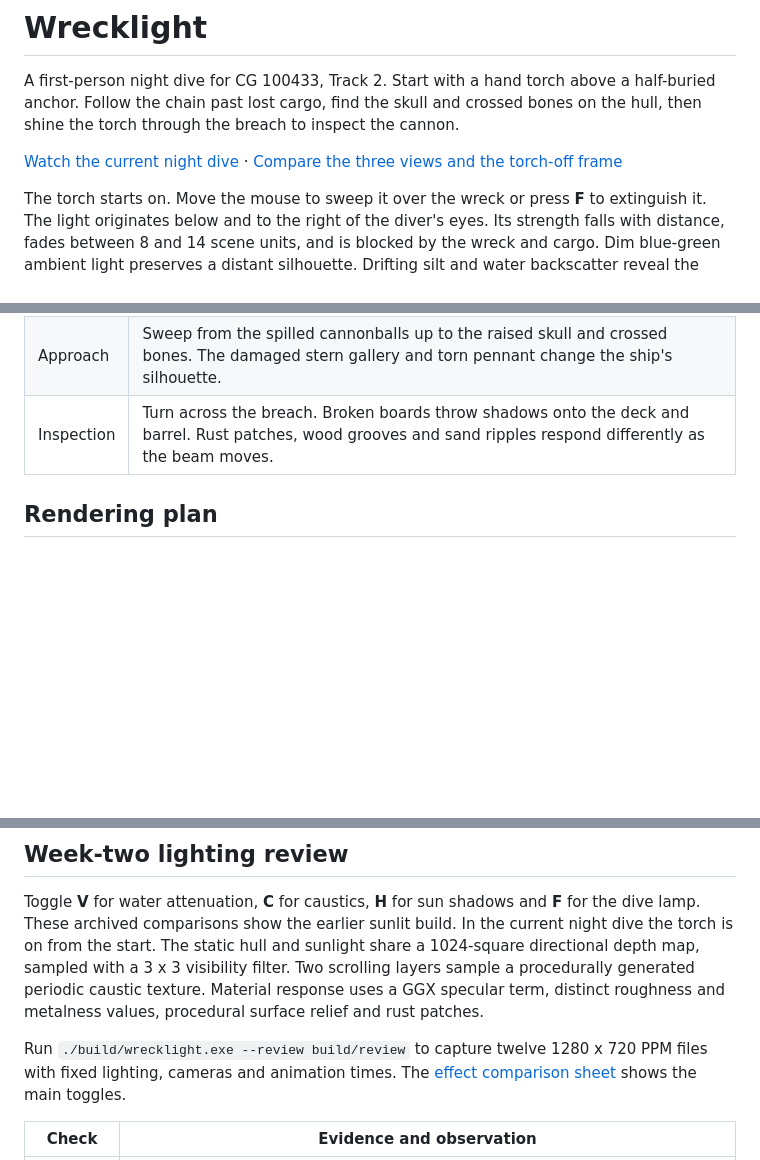
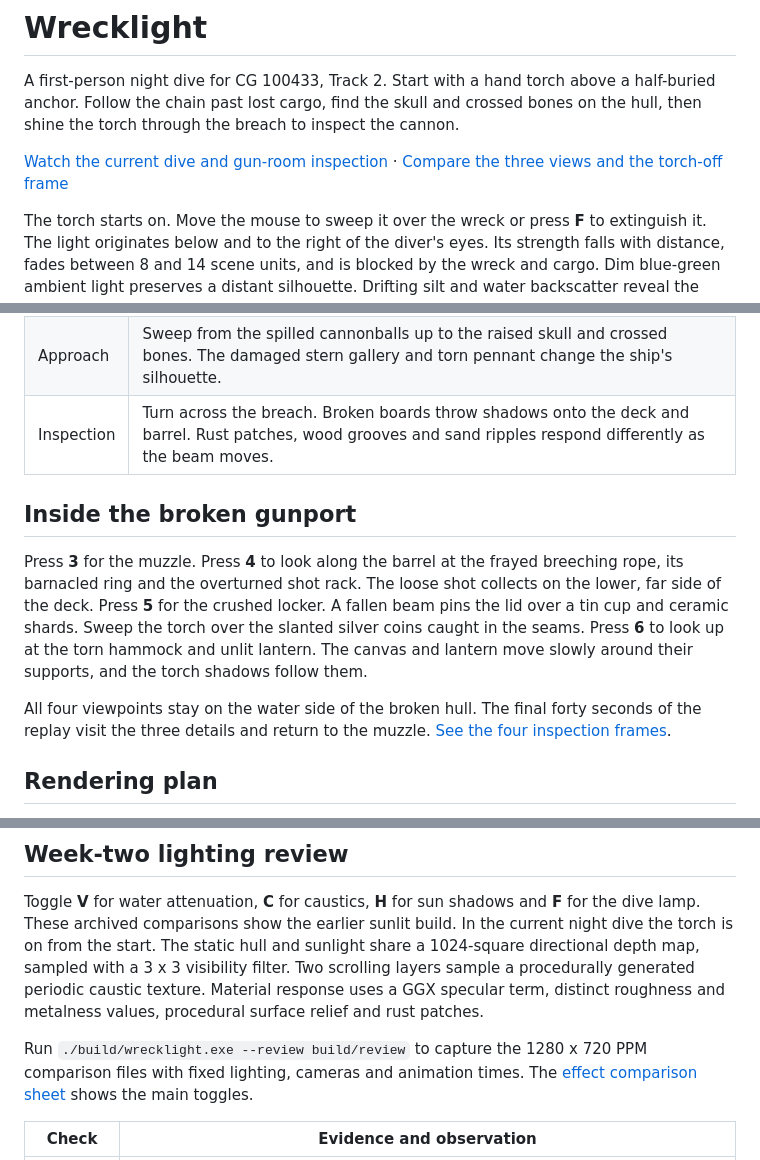
Before and after one commit to walllyIII/CG_project, a Markdown page: README.md, 3 parts joined by grey strips. Rendered like a GitHub page; blank space fills up the shorter version.

Commit message:
Build the flooded gun room and follow its wreck evidence through the breach

```diff
--- a/README.md
+++ b/README.md
@@ -2,7 +2,7 @@
 
 A first-person night dive for CG 100433, Track 2. Start with a hand torch above a half-buried anchor. Follow the chain past lost cargo, find the skull and crossed bones on the hull, then shine the torch through the breach to inspect the cannon.
 
-[Watch the current night dive](docs/night-dive/night-dive.mp4) · [Compare the three views and the torch-off frame](docs/night-dive/review.png)
+[Watch the current dive and gun-room inspection](docs/gun-room/dive.mp4) · [Compare the three views and the torch-off frame](docs/night-dive/review.png)
 
 The torch starts on. Move the mouse to sweep it over the wreck or press **F** to extinguish it. The light originates below and to the right of the diver's eyes. Its strength falls with distance, fades between 8 and 14 scene units, and is blocked by the wreck and cargo. Dim blue-green ambient light preserves a distant silhouette. Drifting silt and water backscatter reveal the beam in front of the diver.
 
@@ -11,6 +11,12 @@ The torch starts on. Move the mouse to sweep it over the wreck or press **F** to
 | Discovery | The light catches the anchor, a slatted crate, a barrel and loose timber. Explore either side of the chain. |
 | Approach | Sweep from the spilled cannonballs up to the raised skull and crossed bones. The damaged stern gallery and torn pennant change the ship's silhouette. |
 | Inspection | Turn across the breach. Broken boards throw shadows onto the deck and barrel. Rust patches, wood grooves and sand ripples respond differently as the beam moves. |
+
+## Inside the broken gunport
+
+Press **3** for the muzzle. Press **4** to look along the barrel at the frayed breeching rope, its barnacled ring and the overturned shot rack. The loose shot collects on the lower, far side of the deck. Press **5** for the crushed locker. A fallen beam pins the lid over a tin cup and ceramic shards. Sweep the torch over the slanted silver coins caught in the seams. Press **6** to look up at the torn hammock and unlit lantern. The canvas and lantern move slowly around their supports, and the torch shadows follow them.
+
+All four viewpoints stay on the water side of the broken hull. The final forty seconds of the replay visit the three details and return to the muzzle. [See the four inspection frames](docs/gun-room/review.png).
 
 ## Rendering plan
 
@@ -70,7 +76,7 @@ The images above are the original week-one layout references. The current render
 
 Toggle **V** for water attenuation, **C** for caustics, **H** for sun shadows and **F** for the dive lamp. These archived comparisons show the earlier sunlit build. In the current night dive the torch is on from the start. The static hull and sunlight share a 1024-square directional depth map, sampled with a 3 x 3 visibility filter. Two scrolling layers sample a procedurally generated periodic caustic texture. Material response uses a GGX specular term, distinct roughness and metalness values, procedural surface relief and rust patches.
 
-Run `./build/wrecklight.exe --review build/review` to capture twelve 1280 x 720 PPM files with fixed lighting, cameras and animation times. The [effect comparison sheet](docs/week2/comparisons.png) shows the main toggles.
+Run `./build/wrecklight.exe --review build/review` to capture the 1280 x 720 PPM comparison files with fixed lighting, cameras and animation times. The [effect comparison sheet](docs/week2/comparisons.png) shows the main toggles.
 
 | Check | Evidence and observation |
 | --- | --- |
```
Also changed, not shown: docs/gun-room/gun-room-berth.png (added), docs/gun-room/gun-room-crate.png (added), docs/gun-room/gun-room-rope.png (added), docs/gun-room/near-lamp.png (added), docs/gun-room/review.png (added), 4 other files.
